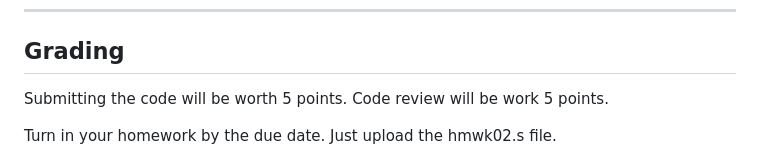
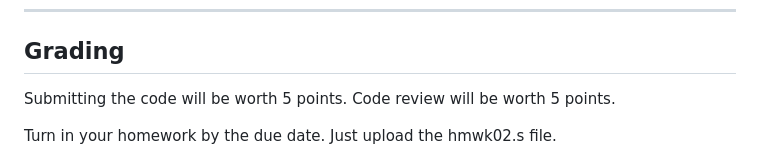
Before and after one commit to noynaert/csc264, a Markdown page: 02_Registers/hmwk02.md, the part around the change. Drawn GitHub-style.

Commit message:
fix typo in hmwk02

```diff
--- a/02_Registers/hmwk02.md
+++ b/02_Registers/hmwk02.md
@@ -70,7 +70,7 @@ bits|.data<br>declaration|mov|original<br>registers|extra<br>8 registers
 
 ## Grading
 
-Submitting the code will be worth 5 points.  Code review will be work 5 points.
+Submitting the code will be worth 5 points.  Code review will be worth 5 points.
 
 Turn in your homework by the due date.  Just upload the hmwk02.s file.
 
```
